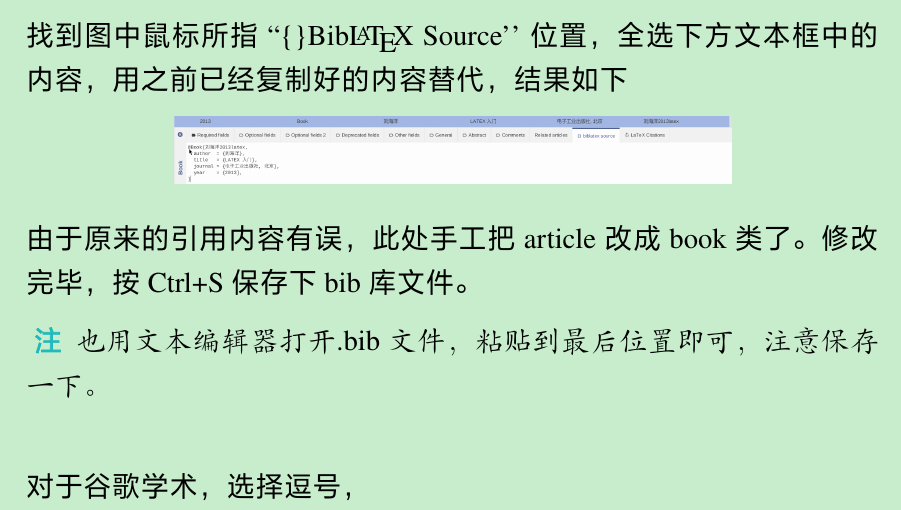
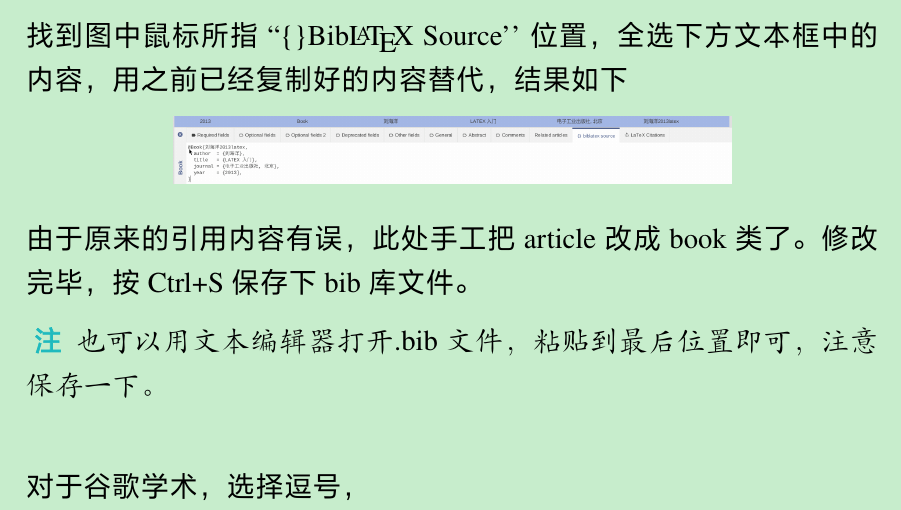
Before and after one commit to zalois/note4JabrefandZotero, a LaTeX document (Jabref和Zotero使用笔记.tex): part of page 4 of 10, cut so that both start at the same text. The pictures show the PDF file Jabref和Zotero使用笔记.pdf that the author committed with the source.

Commit message:
更正了一处文字失误

```diff
--- a/Jabref和Zotero使用笔记.tex
+++ b/Jabref和Zotero使用笔记.tex
@@ -84,7 +84,7 @@ Jabref和Zotero都可以用来管理文献，提高嗑盐效率。本文主要
 			\end{center}
 			由于原来的引用内容有误，此处手工把article改成book类了。修改完毕，按Ctrl+S保存下bib库文件。
 			\begin{note}
-			也用文本编辑器打开.bib文件，粘贴到最后位置即可，注意保存一下。\\
+			也可以用文本编辑器打开.bib文件，粘贴到最后位置即可，注意保存一下。\\
 			\end{note}
 对于谷歌学术，选择逗号，
 			\begin{center}
```
Also changed, not shown: Jabref和Zotero使用笔记.pdf.
